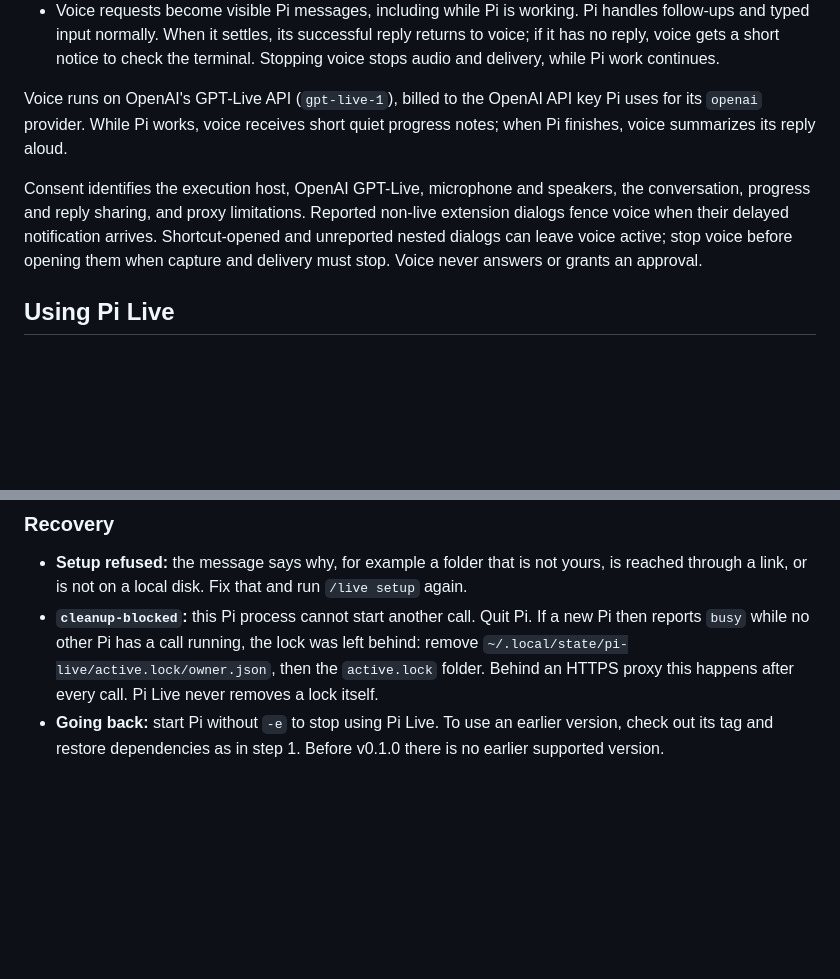
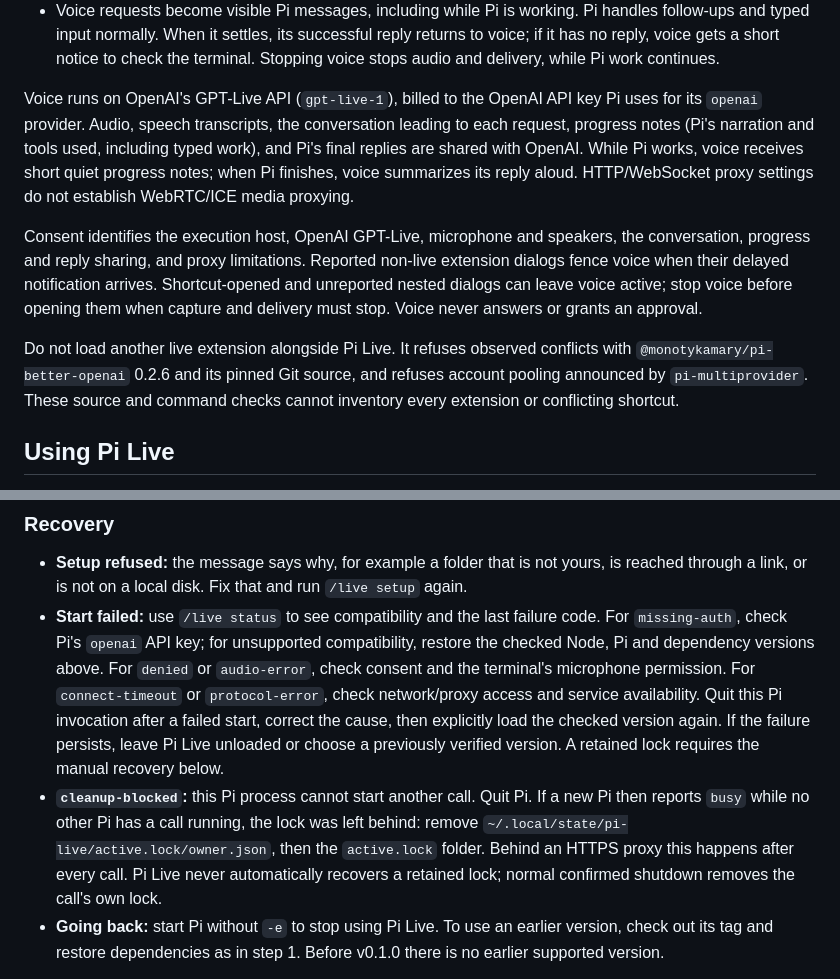
Before and after one commit to skhlo/pi-live, a Markdown page: README.md, 2 parts joined by grey strips. Rendered like a GitHub page; blank space fills up the shorter version.

Commit message:
docs: clarify recovery and pin issue 6 verification

```diff
--- a/README.md
+++ b/README.md
@@ -32,14 +32,22 @@ resolve credentials, create call timers, touch ownership or contact a provider.
   the terminal. Stopping voice stops audio and delivery, while Pi work continues.
 
 Voice runs on OpenAI's GPT-Live API (`gpt-live-1`), billed to the OpenAI API
-key Pi uses for its `openai` provider. While Pi works, voice receives short quiet
-progress notes; when Pi finishes, voice summarizes its reply aloud.
+key Pi uses for its `openai` provider. Audio, speech transcripts, the conversation
+leading to each request, progress notes (Pi's narration and tools used, including
+typed work), and Pi's final replies are shared with OpenAI. While Pi works, voice
+receives short quiet progress notes; when Pi finishes, voice summarizes its reply
+aloud. HTTP/WebSocket proxy settings do not establish WebRTC/ICE media proxying.
 
 Consent identifies the execution host, OpenAI GPT-Live, microphone and speakers,
 the conversation, progress and reply sharing, and proxy limitations. Reported non-live extension dialogs fence
 voice when their delayed notification arrives. Shortcut-opened and unreported
 nested dialogs can leave voice active; stop voice before opening them when
 capture and delivery must stop. Voice never answers or grants an approval.
+
+Do not load another live extension alongside Pi Live. It refuses observed
+conflicts with `@monotykamary/pi-better-openai` 0.2.6 and its pinned Git source,
+and refuses account pooling announced by `pi-multiprovider`. These source and
+command checks cannot inventory every extension or conflicting shortcut.
 
 ## Using Pi Live
 
@@ -76,11 +84,21 @@ with `cleanup-blocked`.
 - **Setup refused:** the message says why, for example a folder that is not
   yours, is reached through a link, or is not on a local disk. Fix that and run
   `/live setup` again.
+- **Start failed:** use `/live status` to see compatibility and the last failure
+  code. For `missing-auth`, check Pi's `openai` API key; for unsupported
+  compatibility, restore the checked Node, Pi and dependency versions above.
+  For `denied` or `audio-error`, check consent and the terminal's microphone
+  permission. For `connect-timeout` or `protocol-error`, check network/proxy
+  access and service availability. Quit this Pi invocation after a failed start,
+  correct the cause, then explicitly load the checked version again. If the
+  failure persists, leave Pi Live unloaded or choose a previously verified
+  version. A retained lock requires the manual recovery below.
 - **`cleanup-blocked`:** this Pi process cannot start another call. Quit Pi.
   If a new Pi then reports `busy` while no other Pi has a call running, the lock
   was left behind: remove `~/.local/state/pi-live/active.lock/owner.json`, then
   the `active.lock` folder. Behind an HTTPS proxy this happens after every
-  call. Pi Live never removes a lock itself.
+  call. Pi Live never automatically recovers a retained lock; normal confirmed
+  shutdown removes the call's own lock.
 - **Going back:** start Pi without `-e` to stop using Pi Live. To use an earlier
   version, check out its tag and restore dependencies as in step 1. Before
   v0.1.0 there is no earlier supported version.
```
Also changed, not shown: docs/ISSUE-5-VERIFICATION.md (+4 -3 lines), docs/ISSUE-6-VERIFICATION.md (+19 -2 lines).
